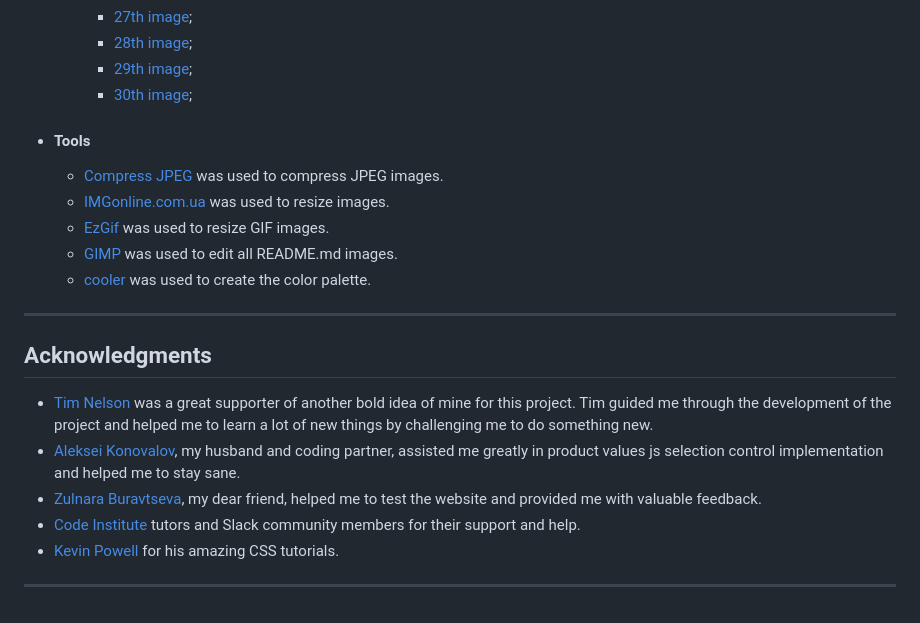
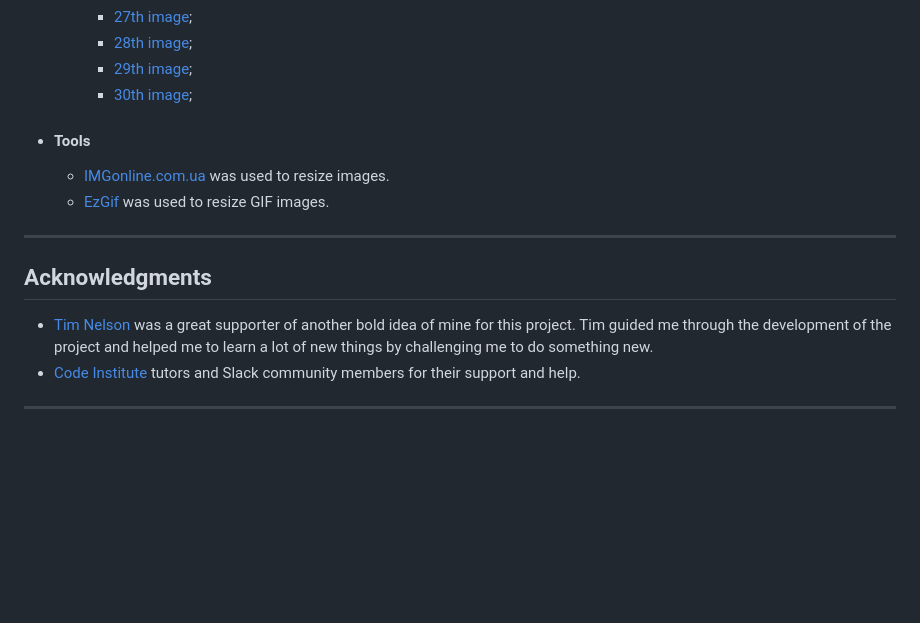
Before and after one commit to FemiMerit/Project1, a Markdown page: README.md, the part around the change. Rendered like a GitHub page; blank space fills up the shorter version.

```diff
--- a/README.md
+++ b/README.md
@@ -272,21 +272,15 @@ In your IDE Terminal, type the following command to clone my repository:
 
 + #### Tools
 
-    - [Compress JPEG](https://compressjpeg.com/) was used to compress JPEG images.
     - [IMGonline.com.ua](https://www.imgonline.com.ua/eng/resize-image.php) was used to resize images.
     - [EzGif](https://ezgif.com) was used to resize GIF images.
-    - [GIMP](https://www.gimp.org/) was used to edit all README.md images.
-    - [cooler](https://coolors.co/) was used to create the color palette.
 
 
 ---
 
 ## Acknowledgments
 
-- [Tim Nelson](https://github.com/TravelTimN) was a great supporter of another bold idea of mine for this project. Tim guided me through the development of the project and helped me to learn a lot of new things by challenging me to do something new.
-- [Aleksei Konovalov](https://github.com/lexach91), my husband and coding partner, assisted me greatly in product values js selection control implementation and helped me to stay sane.
-- [Zulnara Buravtseva](https://www.linkedin.com/in/zulnaraburavtseva/), my dear friend, helped me to test the website and provided me with valuable feedback.
+- [Tim Nelson](https://github.com/IuliiaKonovalova) was a great supporter of another bold idea of mine for this project. Tim guided me through the development of the project and helped me to learn a lot of new things by challenging me to do something new.
 - [Code Institute](https://codeinstitute.net/) tutors and Slack community members for their support and help.
-- [Kevin Powell](https://www.youtube.com/user/KepowOb) for his amazing CSS tutorials.
 
 ---
```
